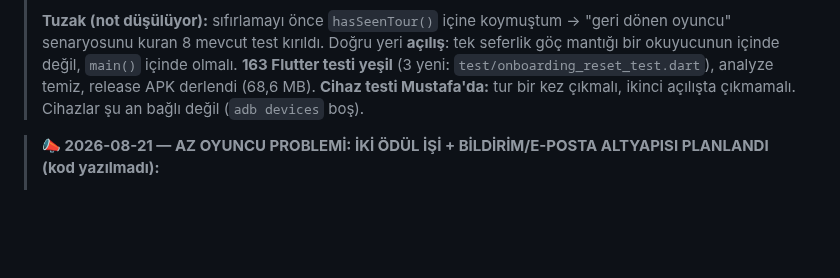
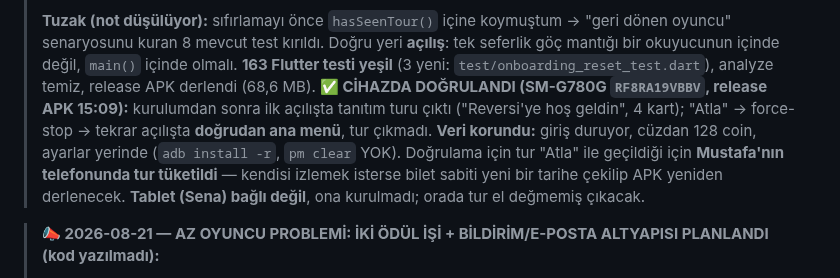
Before and after one commit to mkarakas61/Reversi, a Markdown page: PROGRESS.md, the part around the change. Rendered like a GitHub page; blank space fills up the shorter version.

Commit message:
PROGRESS: REV-118 telefonda doğrulandı (tur bir kez çıkıyor, ikinci açılışta çıkmıyor)
Co-Authored-By: Claude Opus 5 <noreply@anthropic.com>

```diff
--- a/PROGRESS.md
+++ b/PROGRESS.md
@@ -67,8 +67,12 @@ Son güncelleme: **2026-08-21** · Son commit: `0cd7467` · Sürüm: `0.1.0+1`
 > senaryosunu kuran 8 mevcut test kırıldı. Doğru yeri **açılış**: tek seferlik göç mantığı bir
 > okuyucunun içinde değil, `main()` içinde olmalı. **163 Flutter testi yeşil** (3 yeni:
 > `test/onboarding_reset_test.dart`), analyze temiz, release APK derlendi (68,6 MB).
-> **Cihaz testi Mustafa'da:** tur bir kez çıkmalı, ikinci açılışta çıkmamalı. Cihazlar şu an bağlı
-> değil (`adb devices` boş).
+> **✅ CİHAZDA DOĞRULANDI (SM-G780G `RF8RA19VBBV`, release APK 15:09):** kurulumdan sonra ilk açılışta
+> tanıtım turu çıktı ("Reversi'ye hoş geldin", 4 kart); "Atla" → force-stop → tekrar açılışta
+> **doğrudan ana menü**, tur çıkmadı. **Veri korundu:** giriş duruyor, cüzdan 128 coin, ayarlar yerinde
+> (`adb install -r`, `pm clear` YOK). Doğrulama için tur "Atla" ile geçildiği için **Mustafa'nın
+> telefonunda tur tüketildi** — kendisi izlemek isterse bilet sabiti yeni bir tarihe çekilip APK
+> yeniden derlenecek. **Tablet (Sena) bağlı değil**, ona kurulmadı; orada tur el değmemiş çıkacak.
 
 > **📣 2026-08-21 — AZ OYUNCU PROBLEMİ: İKİ ÖDÜL İŞİ + BİLDİRİM/E-POSTA ALTYAPISI PLANLANDI (kod yazılmadı):**
 >
```
